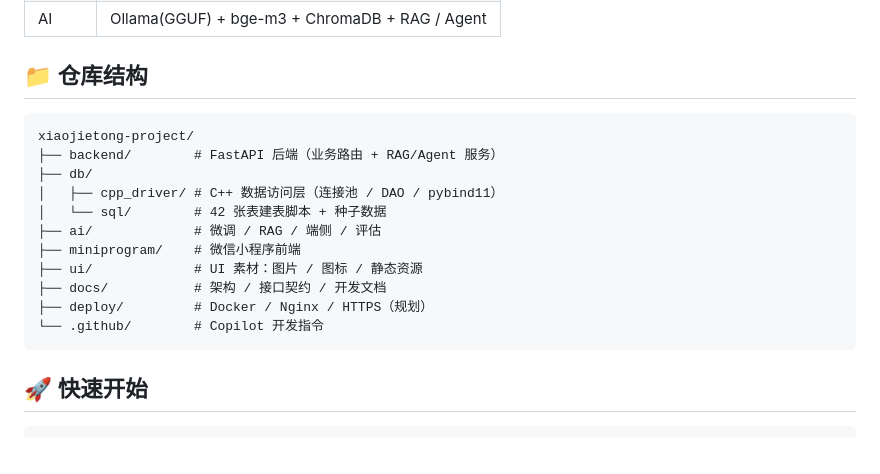
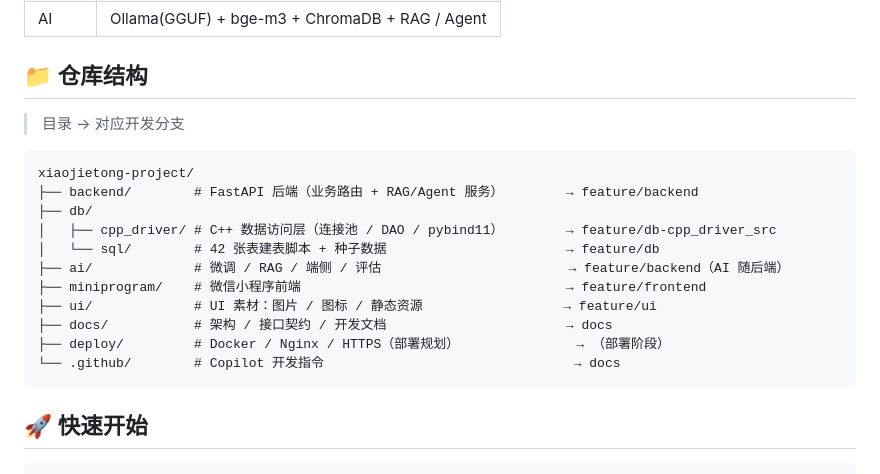
Before and after one commit to asuperj1/xiaojietong-project, a Markdown page: README.md, the part around the change. Rendered like a GitHub page; blank space fills up the shorter version.

Commit message:
docs(readme): 仓库结构标注各目录对应的开发分支

````diff
--- a/README.md
+++ b/README.md
@@ -37,18 +37,20 @@
 
 ## 📁 仓库结构
 
+> 目录 → 对应开发分支
+
 ```
 xiaojietong-project/
-├── backend/        # FastAPI 后端（业务路由 + RAG/Agent 服务）
+├── backend/        # FastAPI 后端（业务路由 + RAG/Agent 服务）        → feature/backend
 ├── db/
-│   ├── cpp_driver/ # C++ 数据访问层（连接池 / DAO / pybind11）
-│   └── sql/        # 42 张表建表脚本 + 种子数据
-├── ai/             # 微调 / RAG / 端侧 / 评估
-├── miniprogram/    # 微信小程序前端
-├── ui/             # UI 素材：图片 / 图标 / 静态资源
-├── docs/           # 架构 / 接口契约 / 开发文档
-├── deploy/         # Docker / Nginx / HTTPS（规划）
-└── .github/        # Copilot 开发指令
+│   ├── cpp_driver/ # C++ 数据访问层（连接池 / DAO / pybind11）        → feature/db-cpp_driver_src
+│   └── sql/        # 42 张表建表脚本 + 种子数据                       → feature/db
+├── ai/             # 微调 / RAG / 端侧 / 评估                        → feature/backend（AI 随后端）
+├── miniprogram/    # 微信小程序前端                                  → feature/frontend
+├── ui/             # UI 素材：图片 / 图标 / 静态资源                  → feature/ui
+├── docs/           # 架构 / 接口契约 / 开发文档                       → docs
+├── deploy/         # Docker / Nginx / HTTPS（部署规划）               → （部署阶段）
+└── .github/        # Copilot 开发指令                                → docs
 ```
 
 ## 🚀 快速开始
````
